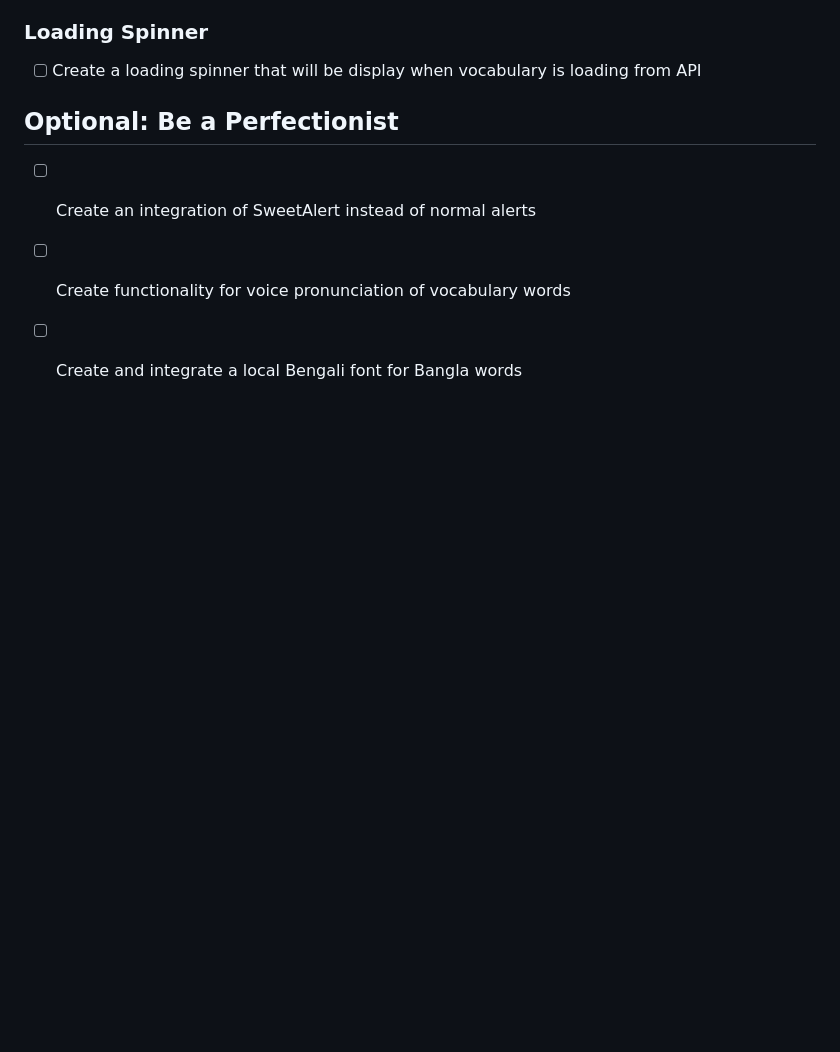
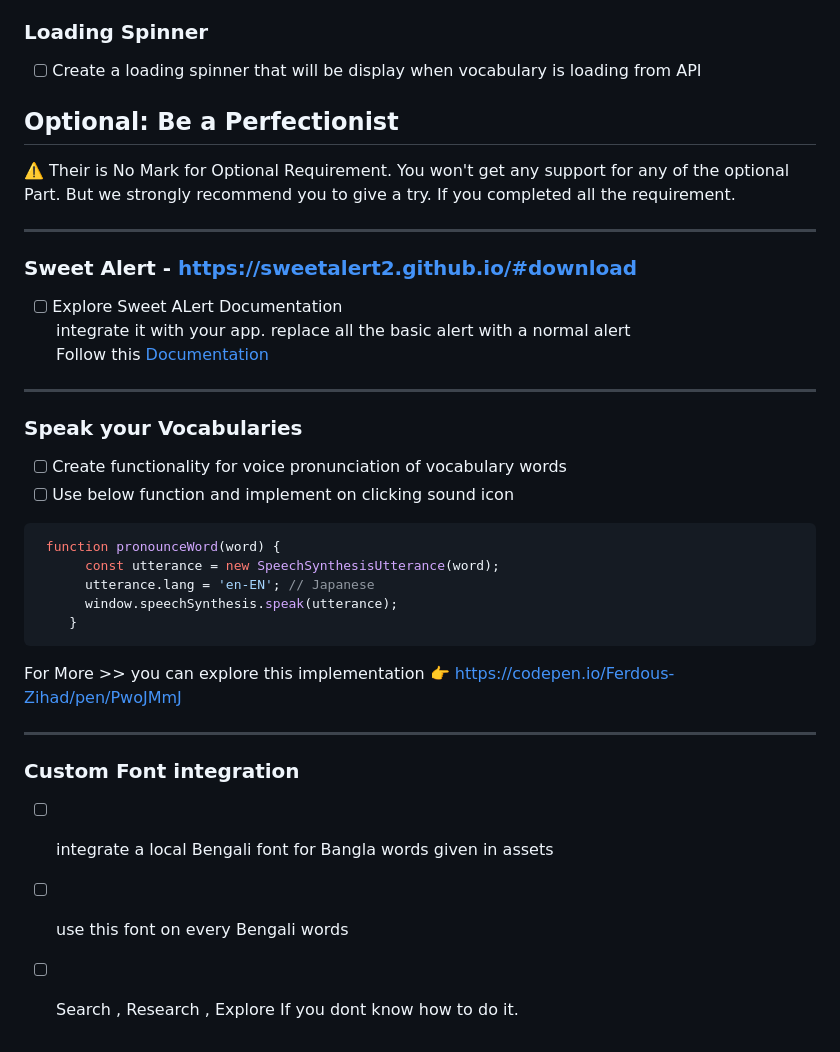
Before and after one commit to iammujahid51/B11-A6-English-Janala, a Markdown page: README.md, the part around the change. Drawn GitHub-style; blank space fills up the shorter version.

````diff
--- a/README.md
+++ b/README.md
@@ -109,6 +109,29 @@ https://openapi.programming-hero.com/api/words/all
 - [ ] Create a loading spinner that will be display when vocabulary is loading from API
 
 ## Optional: Be a Perfectionist
-- [ ] Create an integration of SweetAlert instead of normal alerts
+
+⚠️ Their is No Mark for Optional Requirement.  You won't get any support for any of  the optional Part. But we strongly recommend you to give a try. If you completed all the requirement.
+
+---
+### Sweet Alert - https://sweetalert2.github.io/#download
+- [ ] Explore Sweet ALert Documentation  <br/>
+integrate it with your app. replace all the basic alert with a normal alert <br/>
+Follow this [Documentation](https://sweetalert2.github.io/)
+---
+### Speak your Vocabularies
 - [ ] Create functionality for voice pronunciation of vocabulary words
-- [ ] Create and integrate a local Bengali font for Bangla words
+- [ ] Use below function and implement on clicking sound icon
+```js
+ function pronounceWord(word) {
+      const utterance = new SpeechSynthesisUtterance(word);
+      utterance.lang = 'en-EN'; // Japanese
+      window.speechSynthesis.speak(utterance);
+    }
+```
+For More >>  you can explore this implementation 👉  [https://codepen.io/Ferdous-Zihad/pen/PwoJMmJ](https://codepen.io/Ferdous-Zihad/pen/PwoJMmJ)
+
+---
+### Custom Font integration
+- [ ] integrate a local Bengali font for Bangla words given in assets
+- [ ] use this font on every Bengali words
+- [ ] Search , Research , Explore  If you dont know how to do it.
````
